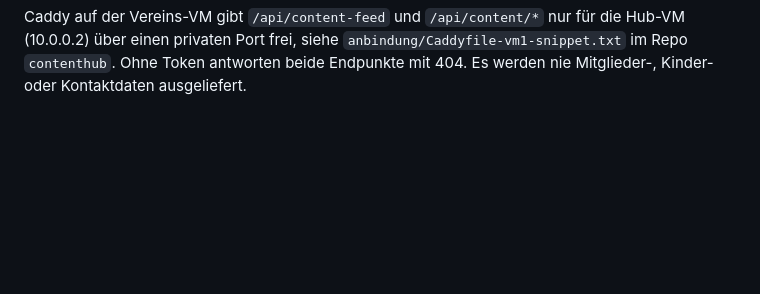
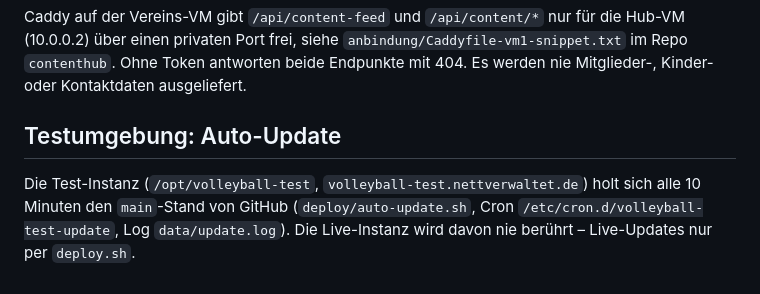
Before and after one commit to ritvamarx/Volleyballverealtubg, a Markdown page: deploy/README-DEPLOY.md, the part around the change. Drawn GitHub-style; blank space fills up the shorter version.

Commit message:
Deploy-README: Abschnitt Auto-Update der Testumgebung
Co-Authored-By: Claude Fable 5.1 <noreply@anthropic.com>
Claude-Session: https://claude.ai/code/session_01MmVYUAYTBL2SCktFMTuxs3

```diff
--- a/deploy/README-DEPLOY.md
+++ b/deploy/README-DEPLOY.md
@@ -125,3 +125,10 @@ Caddy auf der Vereins-VM gibt `/api/content-feed` und `/api/content/*` nur für
 Hub-VM (10.0.0.2) über einen privaten Port frei, siehe `anbindung/Caddyfile-vm1-snippet.txt`
 im Repo `contenthub`. Ohne Token antworten beide Endpunkte mit 404. Es werden nie
 Mitglieder-, Kinder- oder Kontaktdaten ausgeliefert.
+
+## Testumgebung: Auto-Update
+
+Die Test-Instanz (`/opt/volleyball-test`, `volleyball-test.nettverwaltet.de`)
+holt sich alle 10 Minuten den `main`-Stand von GitHub (`deploy/auto-update.sh`,
+Cron `/etc/cron.d/volleyball-test-update`, Log `data/update.log`). Die
+Live-Instanz wird davon nie berührt – Live-Updates nur per `deploy.sh`.
```
